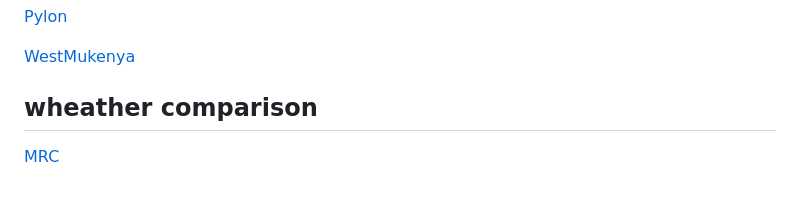
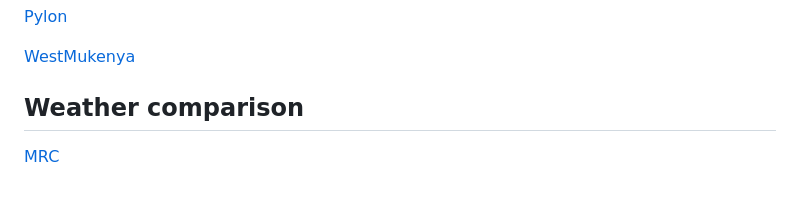
Before and after one commit to roiharel/baboon_location, a Markdown page: README.md, the part around the change. Rendered like a GitHub page.

Commit message:
update titles

```diff
--- a/README.md
+++ b/README.md
@@ -86,5 +86,5 @@ This code processes and visualizes baboon movement data. It downloads GPS data f
 
 [WestMukenya](https://roiharel.github.io/MBRP/plots/kmls/day/WestMukenya.kmz)
 
-## wheather comparison
+## Weather comparison
 [MRC](https://roiharel.github.io/MBRP/plots/htmls/validate_weather_data.html)
```
